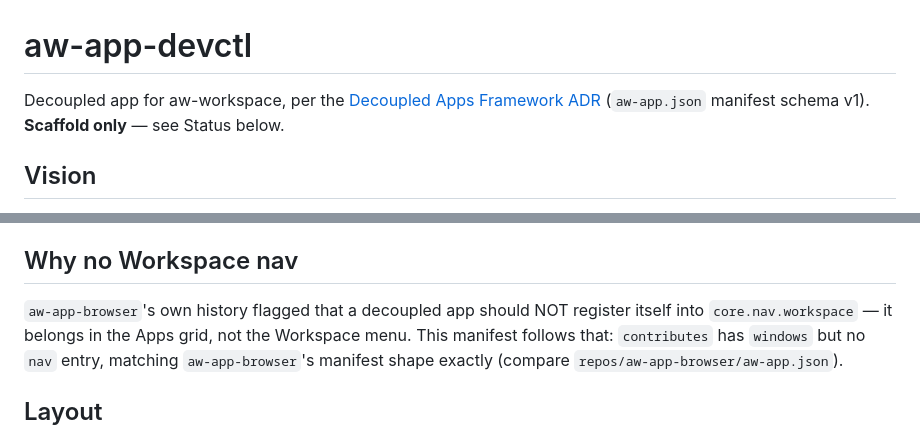
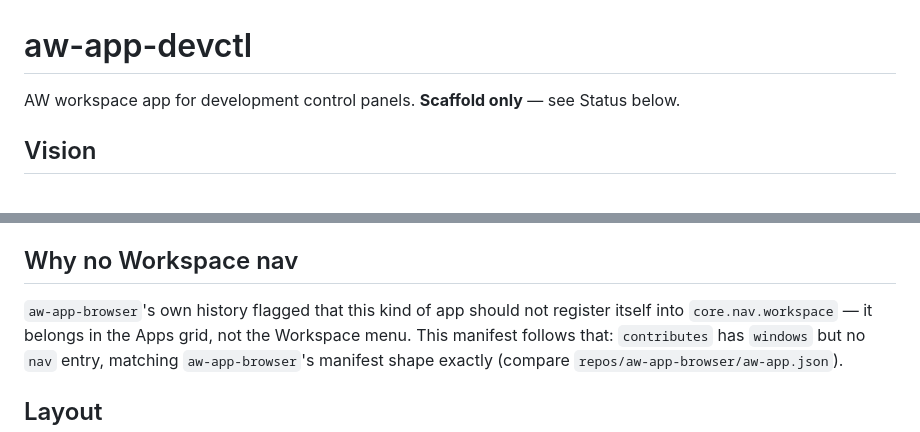
Before and after one commit to tekflox/aw-app-devctl, a Markdown page: README.md, 2 parts joined by grey strips. GitHub-like rendering.

Commit message:
docs: clean README language

```diff
--- a/README.md
+++ b/README.md
@@ -1,8 +1,7 @@
 # aw-app-devctl
 
-Decoupled app for aw-workspace, per the
-[Decoupled Apps Framework ADR](../../docs/knowledge_base/docs/architecture/decoupled-apps-framework.md)
-(`aw-app.json` manifest schema v1). **Scaffold only** — see Status below.
+AW workspace app for development control panels. **Scaffold only** — see
+Status below.
 
 ## Vision
 
@@ -50,7 +49,7 @@ against that same CDP endpoint, not to run its own browser.
 
 ## Why no Workspace nav
 
-`aw-app-browser`'s own history flagged that a decoupled app should NOT
+`aw-app-browser`'s own history flagged that this kind of app should not
 register itself into `core.nav.workspace` — it belongs in the Apps grid,
 not the Workspace menu. This manifest follows that: `contributes` has
 `windows` but no `nav` entry, matching `aw-app-browser`'s manifest shape
```
